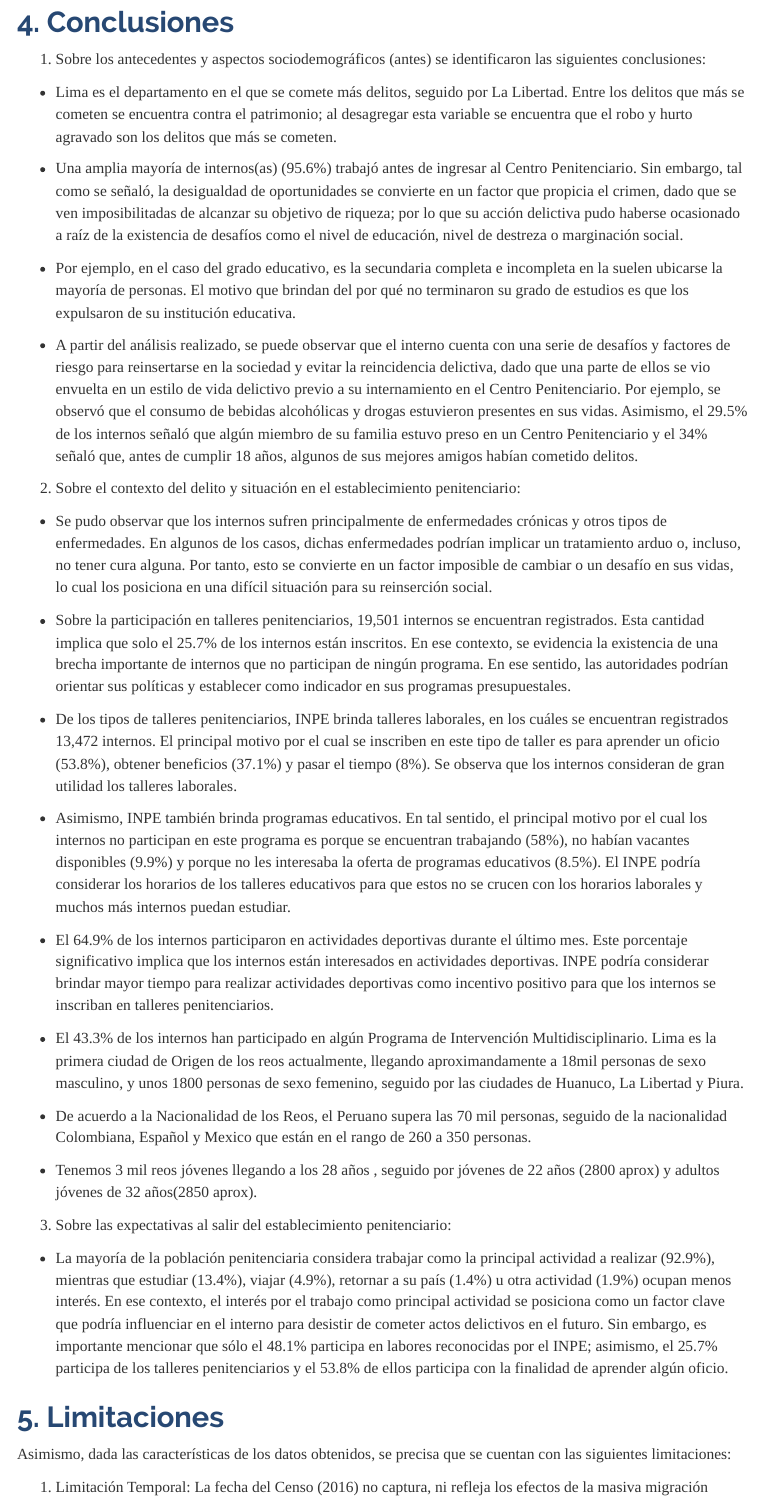
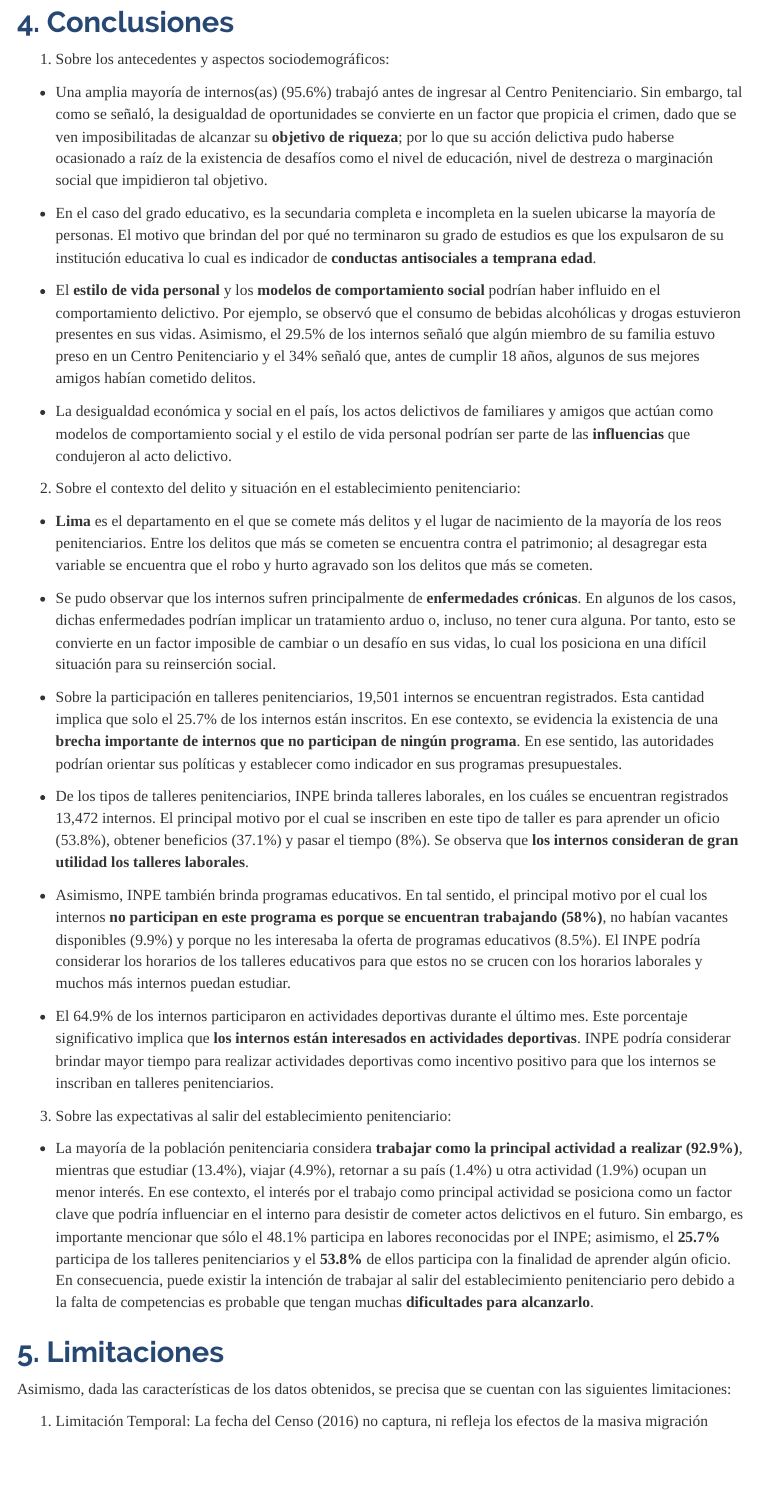
Before and after one commit to EliasAburtoC/R_Group2023, an R Markdown document (index.Rmd): the page in a window 1100 px wide, from 2500 px down. Rendered offline with R 4.5, knitr and Pandoc, with nearby package versions; some code elsewhere in the file could not run offline; menus at the side of the page are left out; long lines of code are wrapped.

Commit message:
Last changes

```diff
--- a/index.Rmd
+++ b/index.Rmd
@@ -1442,40 +1441,35 @@ El 1.9% de la población piensa realizar otra actividad luego de salir del estab
 ## 4. Conclusiones
 
 
-1. Sobre los antecedentes y aspectos sociodemográficos (antes) se identificaron las siguientes conclusiones:
-
-- Lima es el departamento en el que se comete más delitos, seguido por La Libertad. Entre los delitos que más se cometen se encuentra contra el patrimonio; al desagregar esta variable se encuentra que el robo y hurto agravado son los delitos que más se cometen.
-
-- Una amplia mayoría de internos(as) (95.6%) trabajó antes de ingresar al Centro Penitenciario. Sin embargo, tal como se señaló, la desigualdad de oportunidades se convierte en un factor que propicia el crimen, dado que se ven imposibilitadas de alcanzar su objetivo de riqueza; por lo que su acción delictiva pudo haberse ocasionado a raíz de la existencia de desafíos como el nivel de educación, nivel de destreza o marginación social.
-
-- Por ejemplo, en el caso del grado educativo, es la secundaria completa e incompleta en la suelen ubicarse la mayoría de personas. El motivo que brindan del por qué no terminaron su grado de estudios es que los expulsaron de su institución educativa.
-
-- A partir del análisis realizado, se puede observar que el interno cuenta con una serie de desafíos y factores de riesgo para reinsertarse en la sociedad y evitar la reincidencia delictiva, dado que una parte de ellos se vio envuelta en un estilo de vida delictivo previo a su internamiento en el Centro Penitenciario. Por ejemplo, se observó que el consumo de bebidas alcohólicas y drogas estuvieron presentes en sus vidas. Asimismo, el 29.5% de los internos señaló que algún miembro de su familia estuvo preso en un Centro Penitenciario y el 34% señaló que, antes de cumplir 18 años, algunos de sus mejores amigos habían cometido delitos.
+1. Sobre los antecedentes y aspectos sociodemográficos:
+
+- Una amplia mayoría de internos(as) (95.6%) trabajó antes de ingresar al Centro Penitenciario. Sin embargo, tal como se señaló, la desigualdad de oportunidades se convierte en un factor que propicia el crimen, dado que se ven imposibilitadas de alcanzar su **objetivo de riqueza**; por lo que su acción delictiva pudo haberse ocasionado a raíz de la existencia de desafíos como el nivel de educación, nivel de destreza o marginación social que impidieron tal objetivo.
+
+- En el caso del grado educativo, es la secundaria completa e incompleta en la suelen ubicarse la mayoría de personas. El motivo que brindan del por qué no terminaron su grado de estudios es que los expulsaron de su institución educativa lo cual es indicador de **conductas antisociales a temprana edad**.
+
+- El **estilo de vida personal** y los **modelos de comportamiento social** podrían haber influido en el comportamiento delictivo. Por ejemplo, se observó que el consumo de bebidas alcohólicas y drogas estuvieron presentes en sus vidas. Asimismo, el 29.5% de los internos señaló que algún miembro de su familia estuvo preso en un Centro Penitenciario y el 34% señaló que, antes de cumplir 18 años, algunos de sus mejores amigos habían cometido delitos.
+
+- La desigualdad económica y social en el país, los actos delictivos de familiares y amigos que actúan como modelos de comportamiento social y el estilo de vida personal podrían ser parte de las **influencias** que condujeron al acto delictivo.
 
 
 2. Sobre el contexto del delito y situación en el establecimiento penitenciario:
 
-- Se pudo observar que los internos sufren principalmente de enfermedades crónicas y otros tipos de enfermedades. En algunos de los casos, dichas enfermedades podrían implicar un tratamiento arduo o, incluso, no tener cura alguna. Por tanto, esto se convierte en un factor imposible de cambiar o un desafío en sus vidas, lo cual los posiciona en una difícil situación para su reinserción social.
-
-- Sobre la participación en talleres penitenciarios, 19,501 internos se encuentran registrados. Esta cantidad implica que solo el 25.7% de los internos están inscritos. En ese contexto, se evidencia la existencia de una brecha importante de internos que no participan de ningún programa. En ese sentido, las autoridades podrían orientar sus políticas y  establecer como indicador en sus programas presupuestales.
-
-- De los tipos de talleres penitenciarios, INPE brinda talleres laborales, en los cuáles se encuentran registrados 13,472 internos. El principal motivo por el cual se inscriben en este tipo de taller es para aprender un oficio (53.8%), obtener beneficios (37.1%) y pasar el tiempo (8%). Se observa que los internos consideran de gran utilidad los talleres laborales.
-
-- Asimismo, INPE también brinda programas educativos. En tal sentido, el principal motivo por el cual los internos no participan en este programa es porque se encuentran trabajando (58%), no habían vacantes disponibles (9.9%) y porque no les interesaba la oferta de programas educativos (8.5%). El INPE podría considerar los horarios de los talleres educativos para que estos no se crucen con los horarios laborales y muchos más internos puedan estudiar.
-
-- El 64.9% de los internos participaron en actividades deportivas durante el último mes. Este porcentaje significativo implica que los internos están interesados en actividades deportivas. INPE podría considerar brindar mayor tiempo para realizar actividades deportivas como incentivo positivo para que los internos se inscriban en talleres penitenciarios.
-
-- El 43.3% de los internos han participado en algún Programa de Intervención Multidisciplinario.
-Lima es la primera ciudad de Origen de los reos actualmente, llegando aproximandamente a 18mil personas de sexo masculino, y unos 1800 personas de sexo femenino, seguido por las ciudades de Huanuco, La Libertad y Piura.
-
-- De acuerdo a la Nacionalidad de los Reos, el Peruano supera las 70 mil personas, seguido de la nacionalidad Colombiana, Español y Mexico que están en el rango de 260 a 350 personas.
-
-- Tenemos 3 mil reos jóvenes llegando a los 28 años , seguido por  jóvenes de 22 años (2800 aprox) y adultos jóvenes de 32 años(2850 aprox).
+- **Lima** es el departamento en el que se comete más delitos y el lugar de nacimiento de la mayoría de los reos penitenciarios. Entre los delitos que más se cometen se encuentra contra el patrimonio; al desagregar esta variable se encuentra que el robo y hurto agravado son los delitos que más se cometen.
+
+- Se pudo observar que los internos sufren principalmente de **enfermedades crónicas**. En algunos de los casos, dichas enfermedades podrían implicar un tratamiento arduo o, incluso, no tener cura alguna. Por tanto, esto se convierte en un factor imposible de cambiar o un desafío en sus vidas, lo cual los posiciona en una difícil situación para su reinserción social.
+
+- Sobre la participación en talleres penitenciarios, 19,501 internos se encuentran registrados. Esta cantidad implica que solo el 25.7% de los internos están inscritos. En ese contexto, se evidencia la existencia de una **brecha importante de internos que no participan de ningún programa**. En ese sentido, las autoridades podrían orientar sus políticas y  establecer como indicador en sus programas presupuestales.
+
+- De los tipos de talleres penitenciarios, INPE brinda talleres laborales, en los cuáles se encuentran registrados 13,472 internos. El principal motivo por el cual se inscriben en este tipo de taller es para aprender un oficio (53.8%), obtener beneficios (37.1%) y pasar el tiempo (8%). Se observa que **los internos consideran de gran utilidad los talleres laborales**.
+
+- Asimismo, INPE también brinda programas educativos. En tal sentido, el principal motivo por el cual los internos **no participan en este programa es porque se encuentran trabajando (58%)**, no habían vacantes disponibles (9.9%) y porque no les interesaba la oferta de programas educativos (8.5%). El INPE podría considerar los horarios de los talleres educativos para que estos no se crucen con los horarios laborales y muchos más internos puedan estudiar.
+
+- El 64.9% de los internos participaron en actividades deportivas durante el último mes. Este porcentaje significativo implica que **los internos están interesados en actividades deportivas**. INPE podría considerar brindar mayor tiempo para realizar actividades deportivas como incentivo positivo para que los internos se inscriban en talleres penitenciarios.
 
 
 3. Sobre las expectativas al salir del establecimiento penitenciario:
 
-- La mayoría de la población penitenciaria considera trabajar como la principal actividad a realizar (92.9%), mientras que estudiar (13.4%), viajar (4.9%), retornar a su país (1.4%) u otra actividad (1.9%) ocupan menos interés. En ese contexto, el interés por el trabajo como principal actividad se posiciona como un factor clave que podría influenciar en el interno para desistir de cometer actos delictivos en el futuro. Sin embargo, es importante mencionar que sólo el 48.1% participa en labores reconocidas por el INPE; asimismo, el 25.7% participa de los talleres penitenciarios y el 53.8% de ellos participa con la finalidad de aprender algún oficio.
+- La mayoría de la población penitenciaria considera **trabajar como la principal actividad a realizar (92.9%)**, mientras que estudiar (13.4%), viajar (4.9%), retornar a su país (1.4%) u otra actividad (1.9%) ocupan un menor interés. En ese contexto, el interés por el trabajo como principal actividad se posiciona como un factor clave que podría influenciar en el interno para desistir de cometer actos delictivos en el futuro. Sin embargo, es importante mencionar que sólo el 48.1% participa en labores reconocidas por el INPE; asimismo, el **25.7%** participa de los talleres penitenciarios y el **53.8%** de ellos participa con la finalidad de aprender algún oficio. En consecuencia, puede existir la intención de trabajar al salir del establecimiento penitenciario pero debido a la falta de competencias es probable que tengan muchas **dificultades para alcanzarlo**.
 
 
 ## 5. Limitaciones
```
Also changed, not shown: Evaluación grupal.pdf (added), index.Rmd (21 more changed lines).
